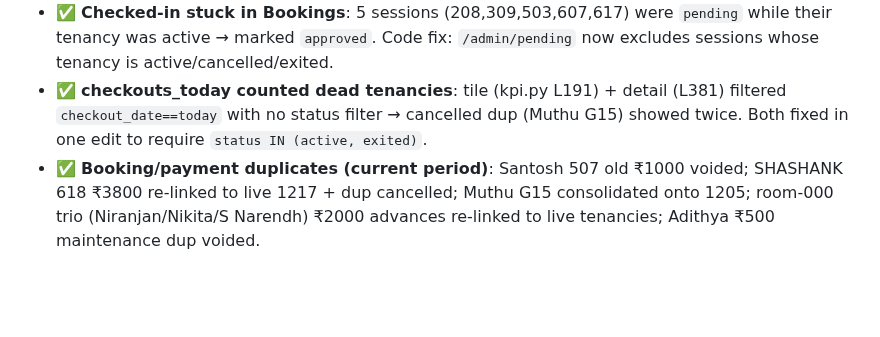
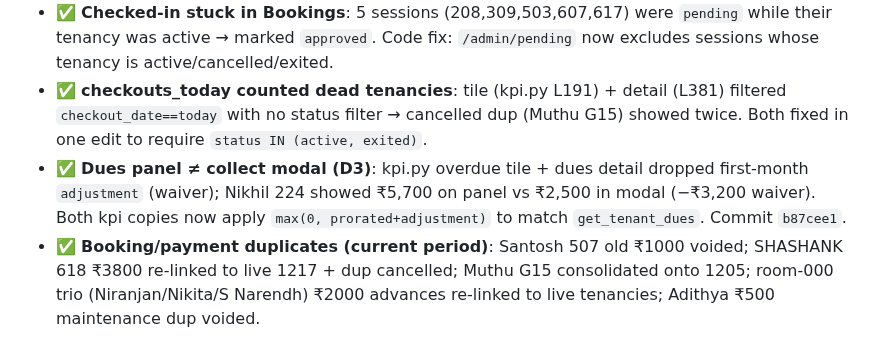
Before and after one commit to cozeevoemp1-ctrl/cozeevo-pg-accountant, a Markdown page: docs/CHANGELOG.md, the part around the change. Rendered like a GitHub page; blank space fills up the shorter version.

Commit message:
docs: changelog — dues panel/modal waiver fix (b87cee1)
Co-Authored-By: Claude Opus 4.8 (1M context) <noreply@anthropic.com>

```diff
--- a/docs/CHANGELOG.md
+++ b/docs/CHANGELOG.md
@@ -7,6 +7,7 @@
 - ✅ **Premium-shows-free-bed (data)**: rooms 208, 607, 503, 507, 511 had whole-room tenants with `sharing_type` NULL → counted as 1 bed. Set `sharing_type=premium` (audited). Swept whole property; the 6 remaining single-in-double rooms are genuine free beds (normal rent) — left alone.
 - ✅ **Checked-in stuck in Bookings**: 5 sessions (208,309,503,607,617) were `pending` while their tenancy was active → marked `approved`. Code fix: `/admin/pending` now excludes sessions whose tenancy is active/cancelled/exited.
 - ✅ **checkouts_today counted dead tenancies**: tile (kpi.py L191) + detail (L381) filtered `checkout_date==today` with no status filter → cancelled dup (Muthu G15) showed twice. Both fixed in one edit to require `status IN (active, exited)`.
+- ✅ **Dues panel ≠ collect modal (D3)**: kpi.py overdue tile + dues detail dropped first-month `adjustment` (waiver); Nikhil 224 showed ₹5,700 on panel vs ₹2,500 in modal (−₹3,200 waiver). Both kpi copies now apply `max(0, prorated+adjustment)` to match `get_tenant_dues`. Commit `b87cee1`.
 - ✅ **Booking/payment duplicates (current period)**: Santosh 507 old ₹1000 voided; SHASHANK 618 ₹3800 re-linked to live 1217 + dup cancelled; Muthu G15 consolidated onto 1205; room-000 trio (Niranjan/Nikita/S Narendh) ₹2000 advances re-linked to live tenancies; Adithya ₹500 maintenance dup voided.
 - ✅ **Split-payment false alarm caught**: 7 of 10 flagged "duplicate payments" were legit half-cash/half-UPI splits by premium tenants (~₹85k) — NOT voided. Rule saved.
 - ⛔ **Frozen left untouched** (per Kiran): 871 G.D.Abhishek April ₹11,750 dup + 11 Dec-era cancelled tenancies holding ~₹2.4L deposits/rent — flagged for review, not modified.
```
